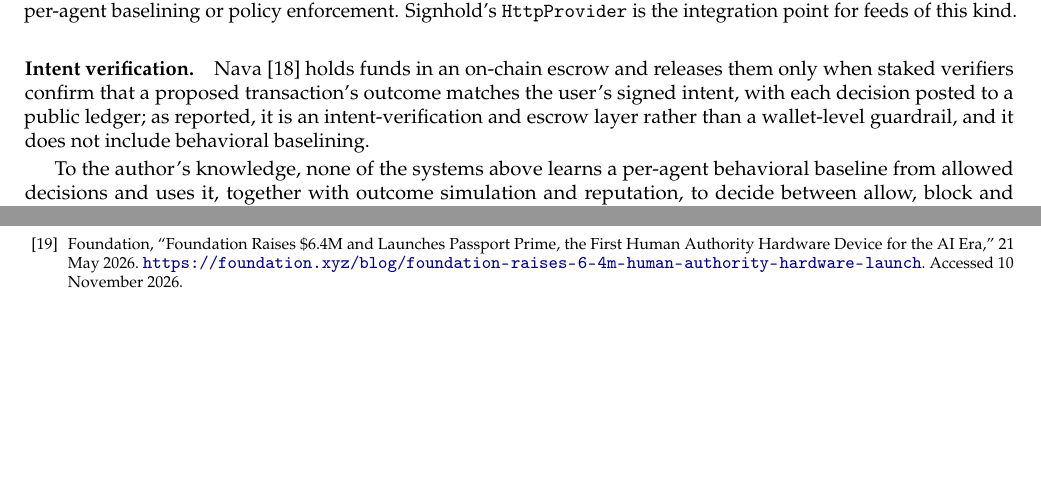
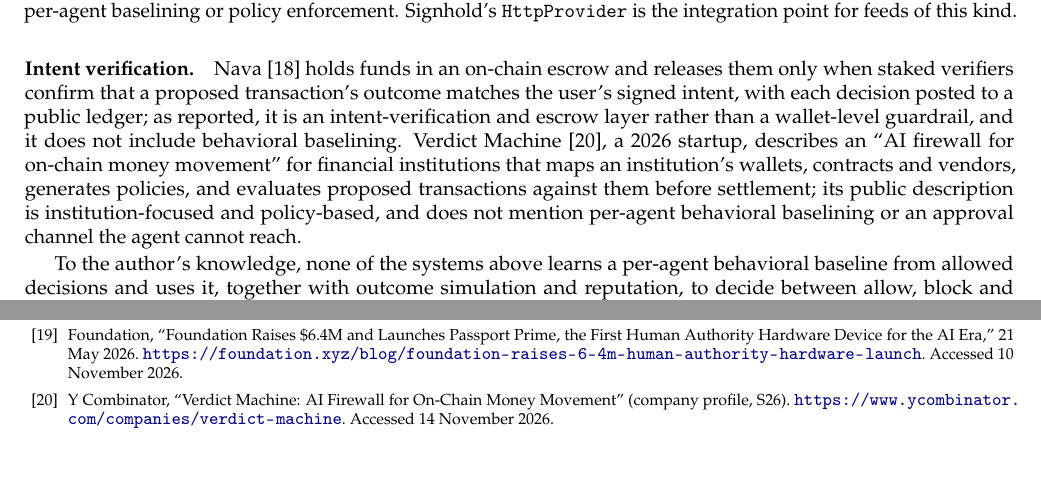
Before and after one commit to Radmo3/agentguard, a LaTeX paper (docs/report/signhold-technical-report.tex): two parts of pages 13 and 14 of 14 before the commit and two parts of pages 13 and 15 of 15 after it, joined at a grey line, cut so that both start at the same text, the shorter picture padded with empty space. Compiled offline with pdfLaTeX.

Commit message:
docs: report cites Verdict Machine in related work
Co-Authored-By: Claude Fable 5.1 <noreply@anthropic.com>
Claude-Session: https://claude.ai/code/session_01RtGD5cWAWuu9i9RzESgnGL

```diff
--- a/docs/report/signhold-technical-report.tex
+++ b/docs/report/signhold-technical-report.tex
@@ -464,7 +464,7 @@ Several wallet providers and security vendors address agent-held wallets. The de
 
 \paragraph{Policy analysis and threat intelligence.} Fireblocks' Agentic Policy Analyzer~\cite{fireblocks} uses LLM agents to adversarially test a customer's transaction authorization policy for exploitable rule combinations each time the policy is modified or published, producing a record of each successful exploit as a remediation guide; it runs on policy configuration, not at transaction time. Blockaid~\cite{blockaid} provides real-time transaction simulation, token risk assessment, continuous monitoring of dApps, tokens and addresses, and address validation through APIs, with LangChain, MCP and function-calling integrations for agents; its agent offering was described as a private beta and does not include per-agent baselining or policy enforcement. Signhold's \code{HttpProvider} is the integration point for feeds of this kind.
 
-\paragraph{Intent verification.} Nava~\cite{nava} holds funds in an on-chain escrow and releases them only when staked verifiers confirm that a proposed transaction's outcome matches the user's signed intent, with each decision posted to a public ledger; as reported, it is an intent-verification and escrow layer rather than a wallet-level guardrail, and it does not include behavioral baselining.
+\paragraph{Intent verification.} Nava~\cite{nava} holds funds in an on-chain escrow and releases them only when staked verifiers confirm that a proposed transaction's outcome matches the user's signed intent, with each decision posted to a public ledger; as reported, it is an intent-verification and escrow layer rather than a wallet-level guardrail, and it does not include behavioral baselining. Verdict Machine~\cite{verdictmachine}, a 2026 startup, describes an ``AI firewall for on-chain money movement'' for financial institutions that maps an institution's wallets, contracts and vendors, generates policies, and evaluates proposed transactions against them before settlement; its public description is institution-focused and policy-based, and does not mention per-agent behavioral baselining or an approval channel the agent cannot reach.
 
 To the author's knowledge, none of the systems above learns a per-agent behavioral baseline from allowed decisions and uses it, together with outcome simulation and reputation, to decide between allow, block and escalate for an arbitrary signer. That combination, its fail-closed composition, and the adversarial evidence in Section~\ref{sec:eval} are what this report contributes.
 
@@ -563,6 +563,9 @@ BlockEden, ``Escrow Before Execution: Why Nava's \$8.3M Bet Could Become the Tru
 Foundation, ``Foundation Raises \$6.4M and Launches Passport Prime, the First Human Authority Hardware Device for the AI Era,'' 21 May 2026.
 \url{https://foundation.xyz/blog/foundation-raises-6-4m-human-authority-hardware-launch}. Accessed 10 November 2026.
 
+\bibitem{verdictmachine}
+Y Combinator, ``Verdict Machine: AI Firewall for On-Chain Money Movement'' (company profile, S26). \url{https://www.ycombinator.com/companies/verdict-machine}. Accessed 14 November 2026.
+
 \end{thebibliography}
 
 \end{document}
```
Also changed, not shown: docs/report/signhold-technical-report.pdf.
